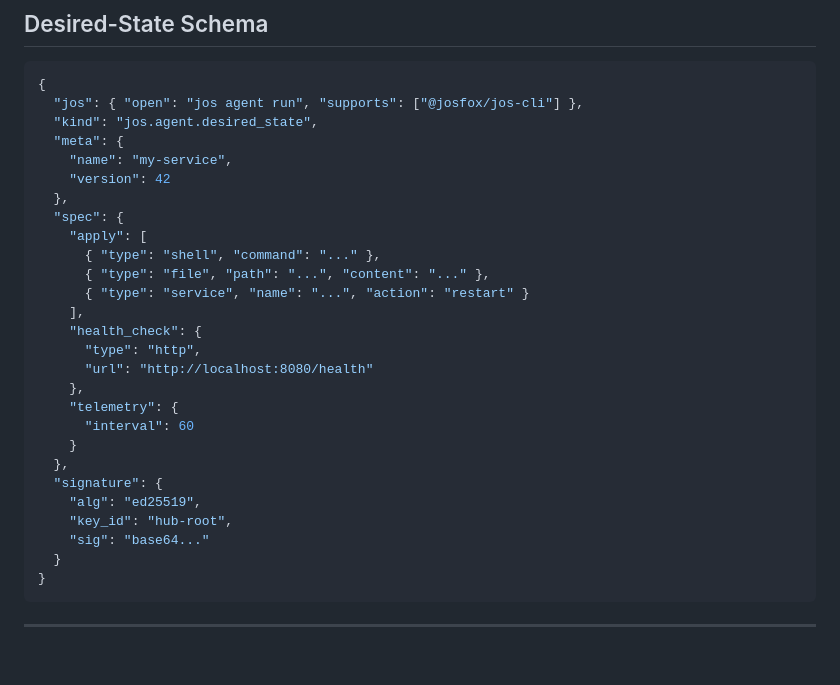
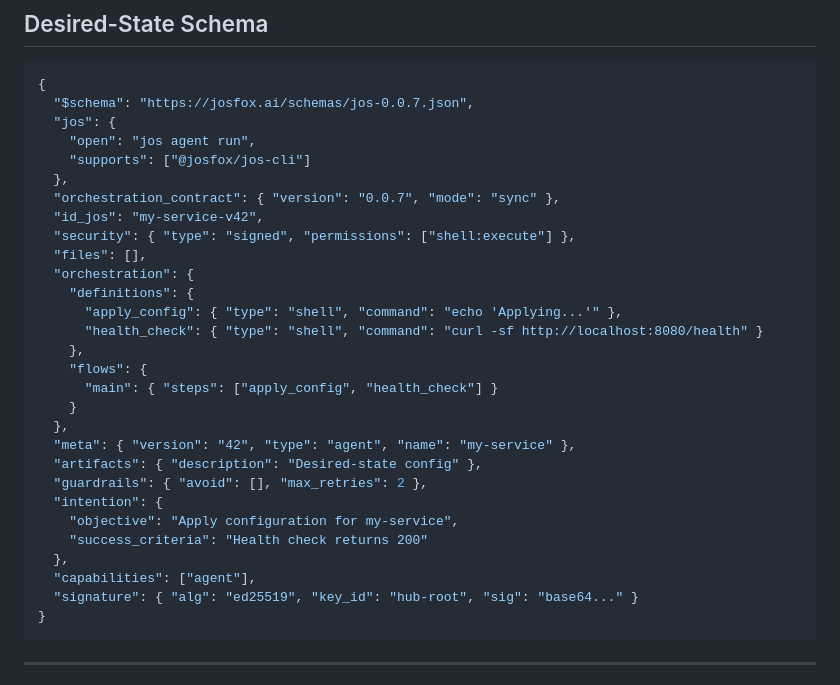
Before and after one commit to josfox-ai/jos-format-spec, a Markdown page: docs/cli/jos-agent.md, the part around the change. Drawn GitHub-style; blank space fills up the shorter version.

Commit message:
fix: correct desired-state schema examples to be valid .jos artifacts
Updated implementation_plan.md and docs/cli/jos-agent.md with proper
.jos structure including all required fields:
- jos, orchestration_contract, security, files, orchestration
- meta, artifacts, guardrails, intention, capabilities

````diff
--- a/docs/cli/jos-agent.md
+++ b/docs/cli/jos-agent.md
@@ -163,31 +163,33 @@ jos agent run <artifact.jos> --hub <url>
 
 ```json
 {
-  "jos": { "open": "jos agent run", "supports": ["@josfox/jos-cli"] },
-  "kind": "jos.agent.desired_state",
-  "meta": {
-    "name": "my-service",
-    "version": 42
+  "$schema": "https://josfox.ai/schemas/jos-0.0.7.json",
+  "jos": {
+    "open": "jos agent run",
+    "supports": ["@josfox/jos-cli"]
   },
-  "spec": {
-    "apply": [
-      { "type": "shell", "command": "..." },
-      { "type": "file", "path": "...", "content": "..." },
-      { "type": "service", "name": "...", "action": "restart" }
-    ],
-    "health_check": {
-      "type": "http",
-      "url": "http://localhost:8080/health"
+  "orchestration_contract": { "version": "0.0.7", "mode": "sync" },
+  "id_jos": "my-service-v42",
+  "security": { "type": "signed", "permissions": ["shell:execute"] },
+  "files": [],
+  "orchestration": {
+    "definitions": {
+      "apply_config": { "type": "shell", "command": "echo 'Applying...'" },
+      "health_check": { "type": "shell", "command": "curl -sf http://localhost:8080/health" }
     },
-    "telemetry": {
-      "interval": 60
+    "flows": {
+      "main": { "steps": ["apply_config", "health_check"] }
     }
   },
-  "signature": {
-    "alg": "ed25519",
-    "key_id": "hub-root",
-    "sig": "base64..."
-  }
+  "meta": { "version": "42", "type": "agent", "name": "my-service" },
+  "artifacts": { "description": "Desired-state config" },
+  "guardrails": { "avoid": [], "max_retries": 2 },
+  "intention": {
+    "objective": "Apply configuration for my-service",
+    "success_criteria": "Health check returns 200"
+  },
+  "capabilities": ["agent"],
+  "signature": { "alg": "ed25519", "key_id": "hub-root", "sig": "base64..." }
 }
 ```
 
````
